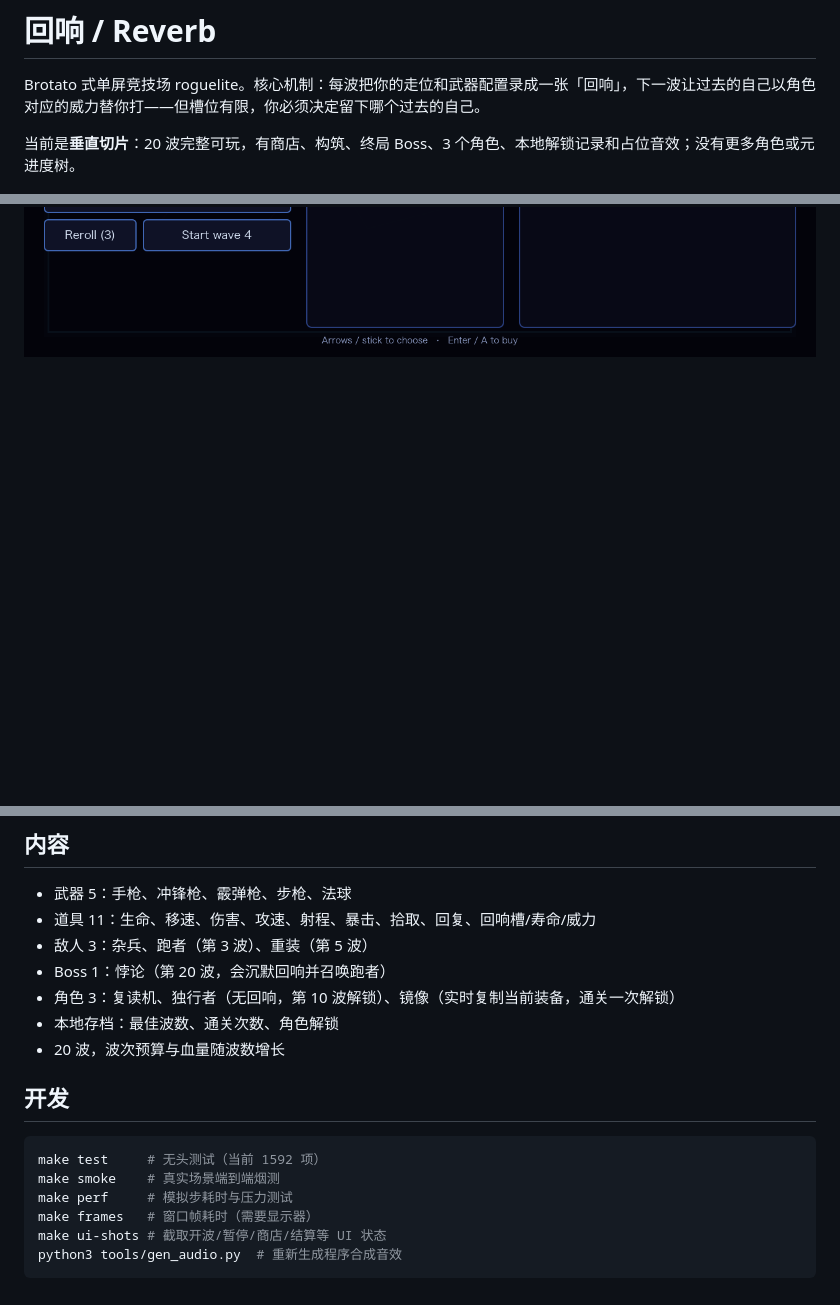
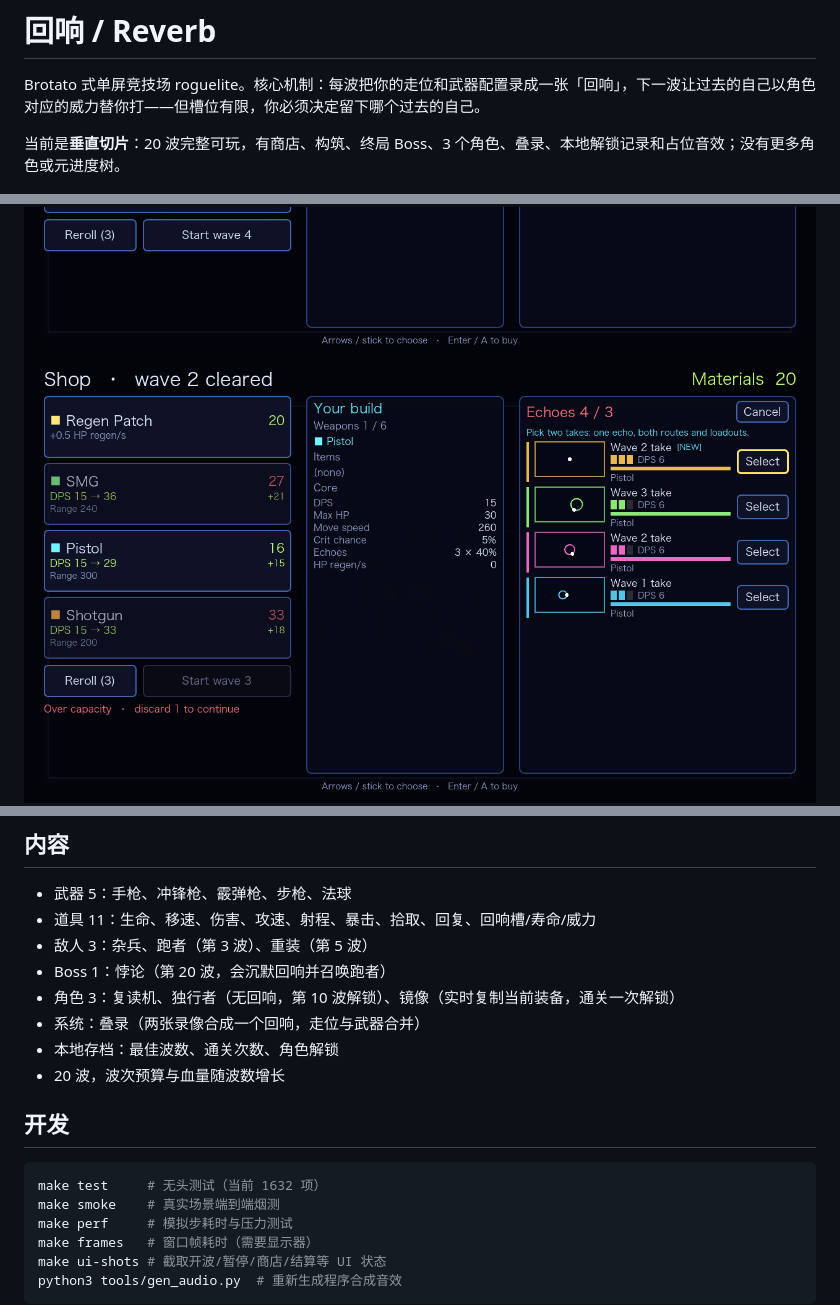
Before and after one commit to BrickerP/reverb, a Markdown page: README.md, 3 parts joined by grey strips. Rendered like a GitHub page; pictures changed too: docs/shop_merge.png (added); blank space fills up the shorter version.

Commit message:
Add overdub: merge two takes into one echo with joined routes and loadouts

````diff
--- a/README.md
+++ b/README.md
@@ -2,10 +2,11 @@
 
 Brotato 式单屏竞技场 roguelite。核心机制：每波把你的走位和武器配置录成一张「回响」，下一波让过去的自己以角色对应的威力替你打——但槽位有限，你必须决定留下哪个过去的自己。
 
-当前是**垂直切片**：20 波完整可玩，有商店、构筑、终局 Boss、3 个角色、本地解锁记录和占位音效；没有更多角色或元进度树。
+当前是**垂直切片**：20 波完整可玩，有商店、构筑、终局 Boss、3 个角色、叠录、本地解锁记录和占位音效；没有更多角色或元进度树。
 
 ![wave](docs/wave.png)
 ![shop](docs/shop.png)
+![echo merge](docs/shop_merge.png)
 ![echo route](docs/reveal.png)
 ![boss](docs/boss.png)
 ![character select](docs/select.png)
@@ -61,13 +63,14 @@ macOS 已验证（Apple Silicon / OpenGL Compatibility）。Windows 和 Linux
 - 敌人 3：杂兵、跑者（第 3 波）、重装（第 5 波）
 - Boss 1：悖论（第 20 波，会沉默回响并召唤跑者）
 - 角色 3：复读机、独行者（无回响，第 10 波解锁）、镜像（实时复制当前装备，通关一次解锁）
+- 系统：叠录（两张录像合成一个回响，走位与武器合并）
 - 本地存档：最佳波数、通关次数、角色解锁
 - 20 波，波次预算与血量随波数增长
 
 ## 开发
 
 ```bash
-make test     # 无头测试（当前 1592 项）
+make test     # 无头测试（当前 1632 项）
 make smoke    # 真实场景端到端烟测
 make perf     # 模拟步耗时与压力测试
 make frames   # 窗口帧耗时（需要显示器）
````
Also changed, not shown: other parts of README.md (+2 -1 lines), 10 other files.
